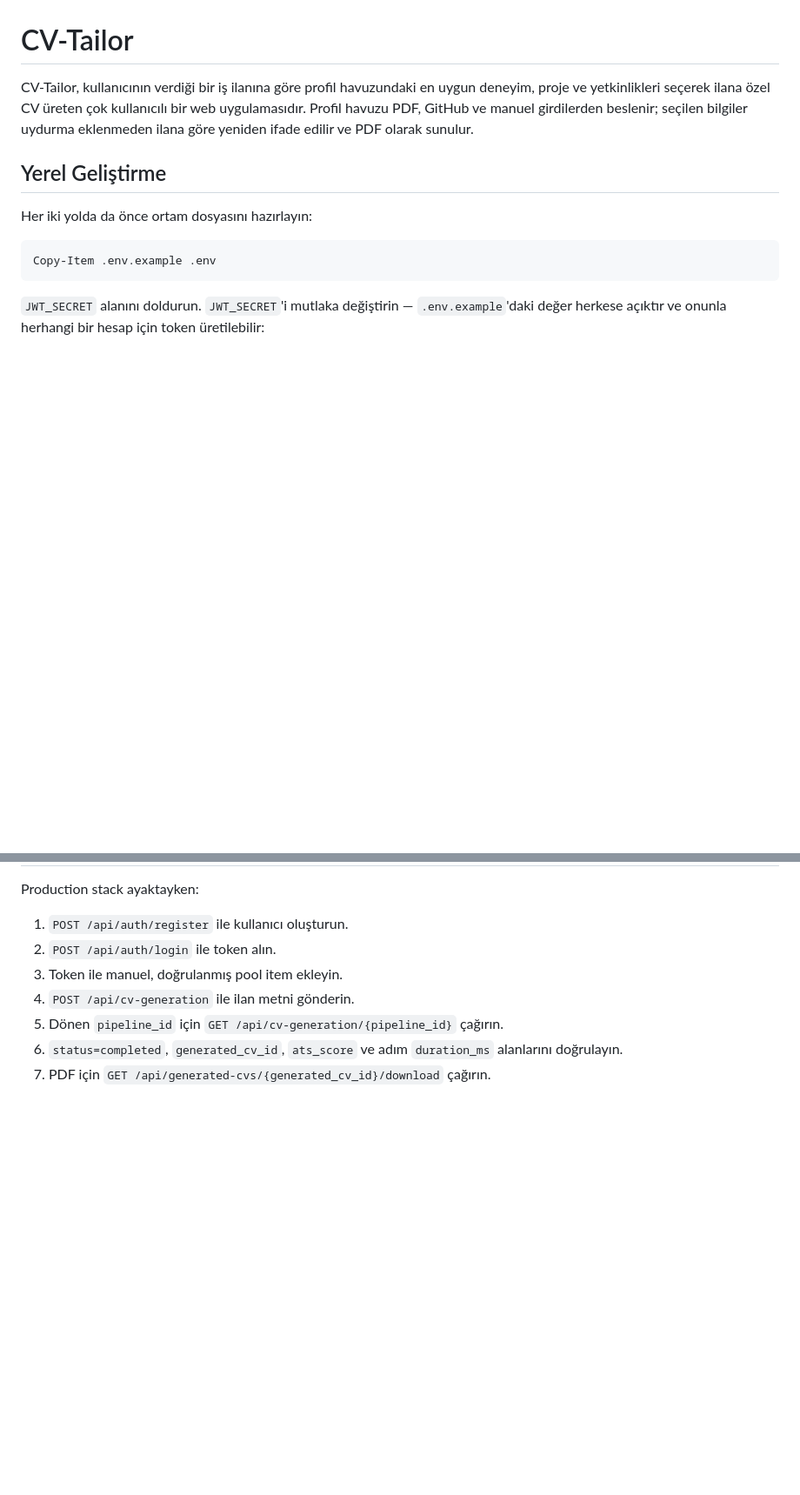
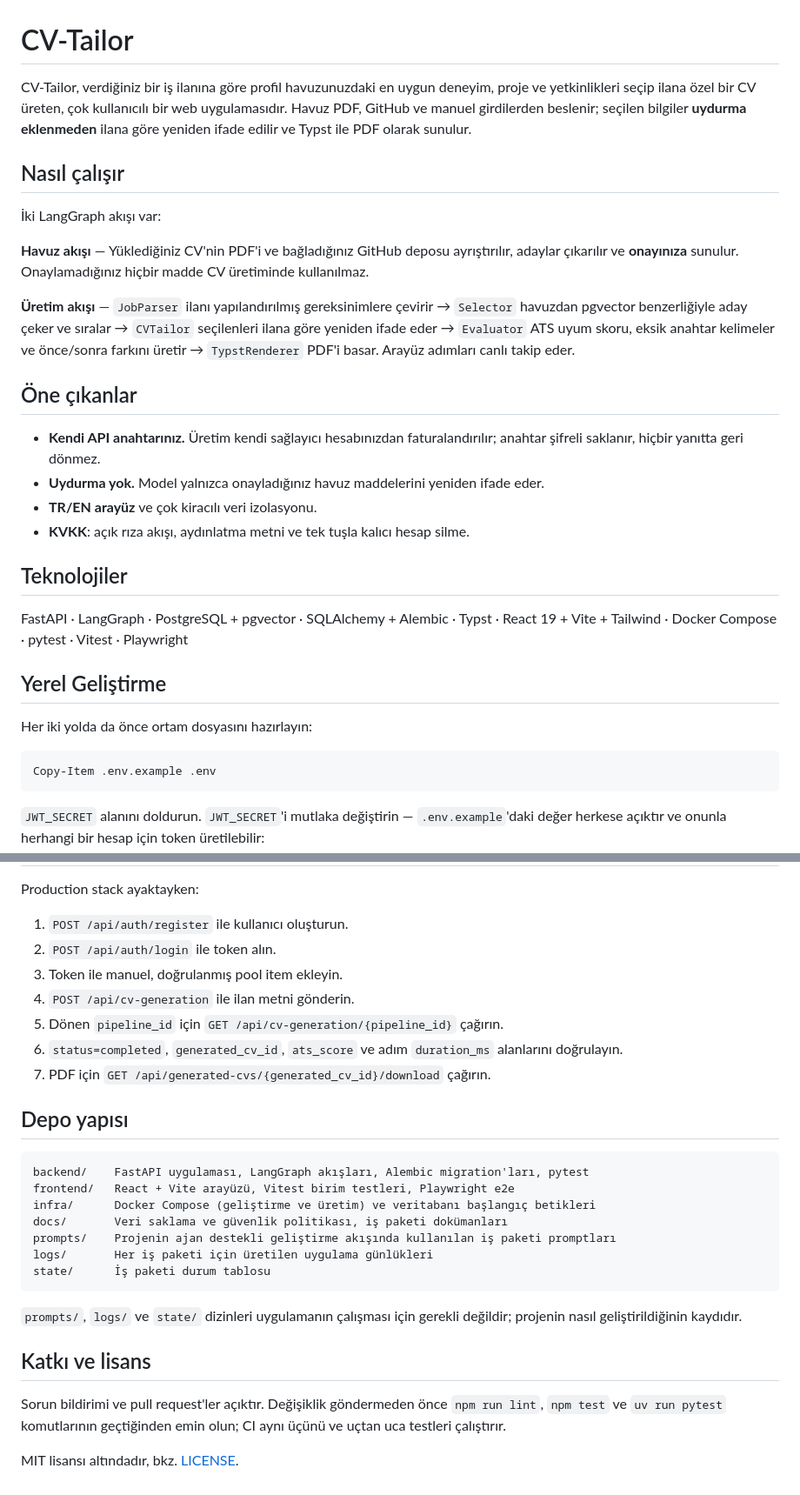
Before and after one commit to Ediz-Ural/CV-Tailor, a Markdown page: README.md, 2 parts joined by grey strips. Shown at 87% size. Drawn GitHub-style; blank space fills up the shorter version.

Commit message:
docs: make the README readable for someone arriving cold
Depo public olacak; onceki README dogrudan kurulum komutlariyla basliyordu ve
projenin ne yaptigi, iki LangGraph akisinin nasil calistigi hicbir yerde
yazmiyordu.

Ne oldugu, nasil calistigi, kullanilan teknolojiler, depo yapisi (prompts/,
logs/ ve state/ dizinlerinin uygulamayla ilgisi olmadigi dahil) ve katki
kurallari eklendi. Test bolumu Playwright'i de kapsiyor.

````diff
--- a/README.md
+++ b/README.md
@@ -1,6 +1,25 @@
 # CV-Tailor
 
-CV-Tailor, kullanıcının verdiği bir iş ilanına göre profil havuzundaki en uygun deneyim, proje ve yetkinlikleri seçerek ilana özel CV üreten çok kullanıcılı bir web uygulamasıdır. Profil havuzu PDF, GitHub ve manuel girdilerden beslenir; seçilen bilgiler uydurma eklenmeden ilana göre yeniden ifade edilir ve PDF olarak sunulur.
+CV-Tailor, verdiğiniz bir iş ilanına göre profil havuzunuzdaki en uygun deneyim, proje ve yetkinlikleri seçip ilana özel bir CV üreten, çok kullanıcılı bir web uygulamasıdır. Havuz PDF, GitHub ve manuel girdilerden beslenir; seçilen bilgiler **uydurma eklenmeden** ilana göre yeniden ifade edilir ve Typst ile PDF olarak sunulur.
+
+## Nasıl çalışır
+
+İki LangGraph akışı var:
+
+**Havuz akışı** — Yüklediğiniz CV'nin PDF'i ve bağladığınız GitHub deposu ayrıştırılır, adaylar çıkarılır ve **onayınıza** sunulur. Onaylamadığınız hiçbir madde CV üretiminde kullanılmaz.
+
+**Üretim akışı** — `JobParser` ilanı yapılandırılmış gereksinimlere çevirir → `Selector` havuzdan pgvector benzerliğiyle aday çeker ve sıralar → `CVTailor` seçilenleri ilana göre yeniden ifade eder → `Evaluator` ATS uyum skoru, eksik anahtar kelimeler ve önce/sonra farkını üretir → `TypstRenderer` PDF'i basar. Arayüz adımları canlı takip eder.
+
+## Öne çıkanlar
+
+- **Kendi API anahtarınız.** Üretim kendi sağlayıcı hesabınızdan faturalandırılır; anahtar şifreli saklanır, hiçbir yanıtta geri dönmez.
+- **Uydurma yok.** Model yalnızca onayladığınız havuz maddelerini yeniden ifade eder.
+- **TR/EN arayüz** ve çok kiracılı veri izolasyonu.
+- **KVKK**: açık rıza akışı, aydınlatma metni ve tek tuşla kalıcı hesap silme.
+
+## Teknolojiler
+
+FastAPI · LangGraph · PostgreSQL + pgvector · SQLAlchemy + Alembic · Typst · React 19 + Vite + Tailwind · Docker Compose · pytest · Vitest · Playwright
 
 ## Yerel Geliştirme
 
@@ -127,3 +155,23 @@ Production stack ayaktayken:
 5. Dönen `pipeline_id` için `GET /api/cv-generation/{pipeline_id}` çağırın.
 6. `status=completed`, `generated_cv_id`, `ats_score` ve adım `duration_ms` alanlarını doğrulayın.
 7. PDF için `GET /api/generated-cvs/{generated_cv_id}/download` çağırın.
+
+## Depo yapısı
+
+```
+backend/    FastAPI uygulaması, LangGraph akışları, Alembic migration'ları, pytest
+frontend/   React + Vite arayüzü, Vitest birim testleri, Playwright e2e
+infra/      Docker Compose (geliştirme ve üretim) ve veritabanı başlangıç betikleri
+docs/       Veri saklama ve güvenlik politikası, iş paketi dokümanları
+prompts/    Projenin ajan destekli geliştirme akışında kullanılan iş paketi promptları
+logs/       Her iş paketi için üretilen uygulama günlükleri
+state/      İş paketi durum tablosu
+```
+
+`prompts/`, `logs/` ve `state/` dizinleri uygulamanın çalışması için gerekli değildir; projenin nasıl geliştirildiğinin kaydıdır.
+
+## Katkı ve lisans
+
+Sorun bildirimi ve pull request'ler açıktır. Değişiklik göndermeden önce `npm run lint`, `npm test` ve `uv run pytest` komutlarının geçtiğinden emin olun; CI aynı üçünü ve uçtan uca testleri çalıştırır.
+
+MIT lisansı altındadır, bkz. [LICENSE](LICENSE).
````
Also changed, not shown: other parts of README.md (+9 -0 lines).
